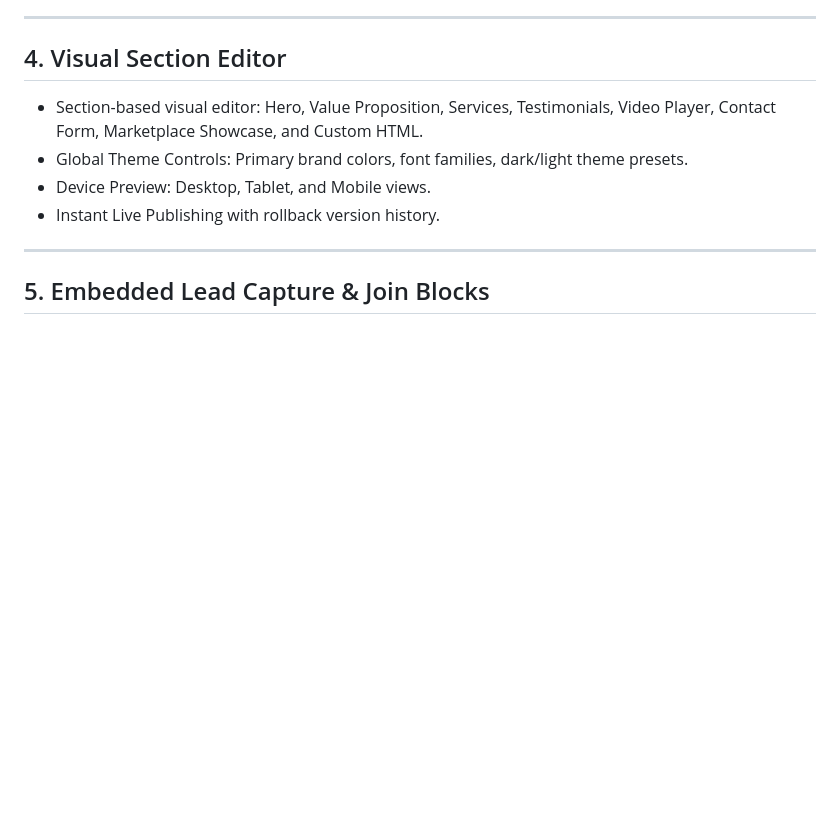
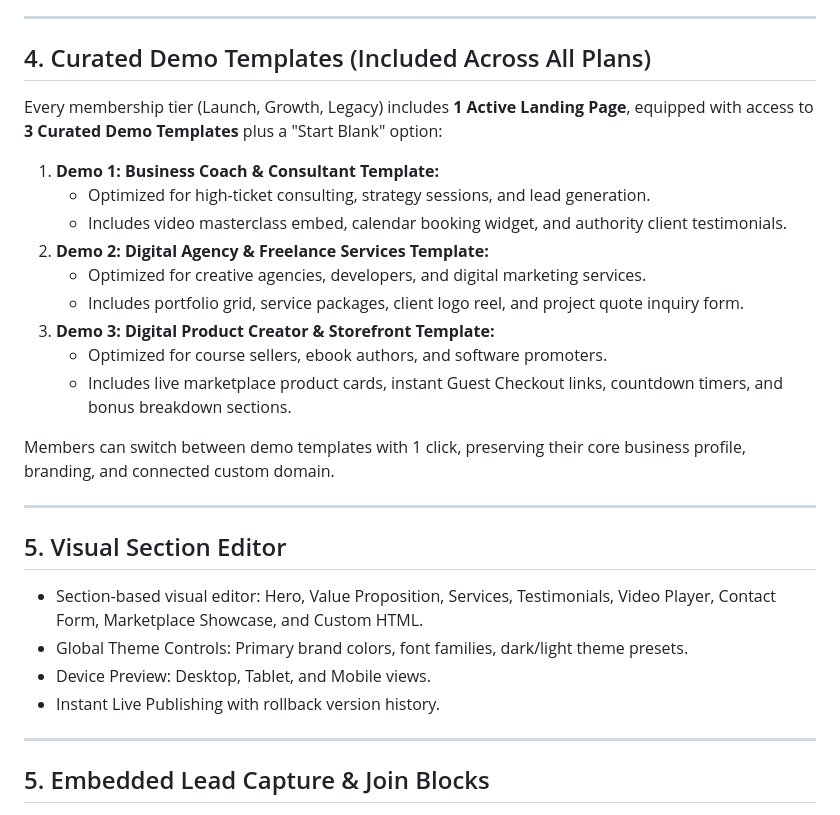
Before and after one commit to wajobusiness/DEOS, a Markdown page: DEOS Product & Technical Architecture Bible/Book 6 - Website Platform.md, the part around the change. GitHub-like rendering; blank space fills up the shorter version.

Commit message:
docs: standardize all plans to 1 Active Landing Page with 3 Curated Demo Templates

```diff
--- a/DEOS Product & Technical Architecture Bible/Book 6 - Website Platform.md
+++ b/DEOS Product & Technical Architecture Bible/Book 6 - Website Platform.md
@@ -54,7 +54,25 @@ Each entrepreneur's default digital asset includes:
 
 ---
 
-## 4. Visual Section Editor
+## 4. Curated Demo Templates (Included Across All Plans)
+
+Every membership tier (Launch, Growth, Legacy) includes **1 Active Landing Page**, equipped with access to **3 Curated Demo Templates** plus a "Start Blank" option:
+
+1. **Demo 1: Business Coach & Consultant Template:**
+   * Optimized for high-ticket consulting, strategy sessions, and lead generation.
+   * Includes video masterclass embed, calendar booking widget, and authority client testimonials.
+2. **Demo 2: Digital Agency & Freelance Services Template:**
+   * Optimized for creative agencies, developers, and digital marketing services.
+   * Includes portfolio grid, service packages, client logo reel, and project quote inquiry form.
+3. **Demo 3: Digital Product Creator & Storefront Template:**
+   * Optimized for course sellers, ebook authors, and software promoters.
+   * Includes live marketplace product cards, instant Guest Checkout links, countdown timers, and bonus breakdown sections.
+
+Members can switch between demo templates with 1 click, preserving their core business profile, branding, and connected custom domain.
+
+---
+
+## 5. Visual Section Editor
 
 - Section-based visual editor: Hero, Value Proposition, Services, Testimonials, Video Player, Contact Form, Marketplace Showcase, and Custom HTML.
 - Global Theme Controls: Primary brand colors, font families, dark/light theme presets.
```
Also changed, not shown: DEOS Product & Technical Architecture Bible/Book 1 - Executive Vision & Business Blueprint.md (+1 -1 lines), DEOS_PRODUCT_AND_TECHNICAL_MASTER_GUIDE.md (+1 -1 lines).
